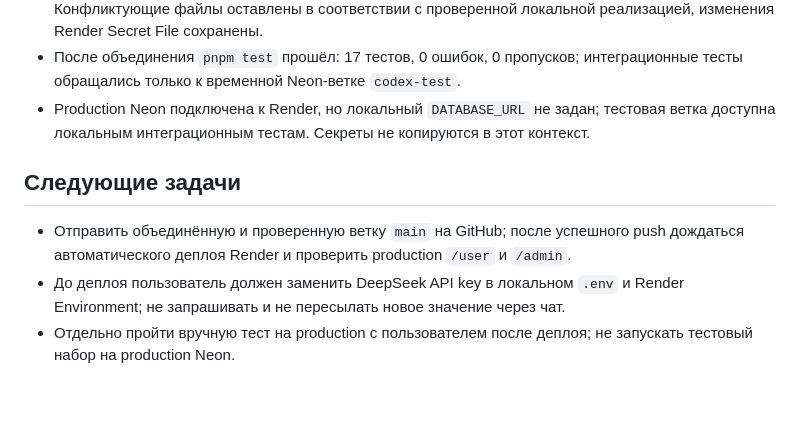
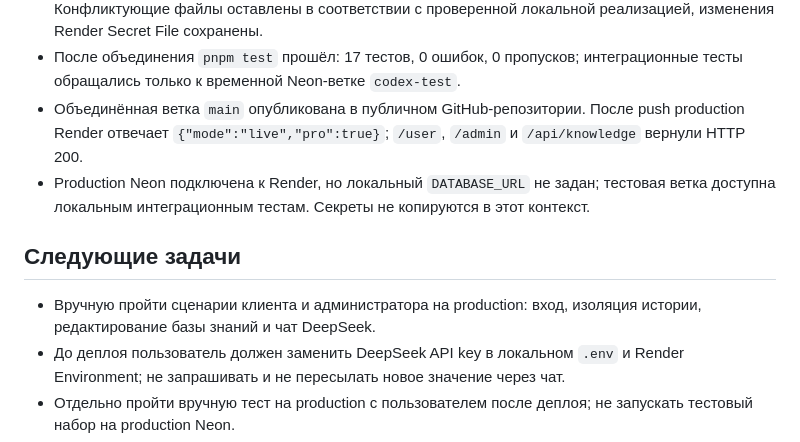
Before and after one commit to vitaliov-hash/lumident-ai-admin, a Markdown page: PROJECT_CONTEXT.md, the part around the change. GitHub-like rendering; blank space fills up the shorter version.

Commit message:
Record successful Render deployment check

```diff
--- a/PROJECT_CONTEXT.md
+++ b/PROJECT_CONTEXT.md
@@ -99,11 +99,12 @@ LumiDent — AI-администратор стоматологической к
 - Перед production-деплоем требуется заменить DeepSeek API key: прежний ключ оказался виден на присланном пользователем скриншоте. Само значение секрета в репозитории и контексте не хранить.
 - GitHub `main` содержал независимые коммиты с реализацией LumiDent Pro и поддержкой Render Secret File `/etc/secrets/DATABASE_URL`; они объединены с локальными изменениями. Конфликтующие файлы оставлены в соответствии с проверенной локальной реализацией, изменения Render Secret File сохранены.
 - После объединения `pnpm test` прошёл: 17 тестов, 0 ошибок, 0 пропусков; интеграционные тесты обращались только к временной Neon-ветке `codex-test`.
+- Объединённая ветка `main` опубликована в публичном GitHub-репозитории. После push production Render отвечает `{"mode":"live","pro":true}`; `/user`, `/admin` и `/api/knowledge` вернули HTTP 200.
 - Production Neon подключена к Render, но локальный `DATABASE_URL` не задан; тестовая ветка доступна локальным интеграционным тестам. Секреты не копируются в этот контекст.
 
 ## Следующие задачи
 
-- Отправить объединённую и проверенную ветку `main` на GitHub; после успешного push дождаться автоматического деплоя Render и проверить production `/user` и `/admin`.
+- Вручную пройти сценарии клиента и администратора на production: вход, изоляция истории, редактирование базы знаний и чат DeepSeek.
 - До деплоя пользователь должен заменить DeepSeek API key в локальном `.env` и Render Environment; не запрашивать и не пересылать новое значение через чат.
 - Отдельно пройти вручную тест на production с пользователем после деплоя; не запускать тестовый набор на production Neon.
 - Проверить сохранение английских/русских услуг через админ-панель и актуальность каталога после сохранения.
```
